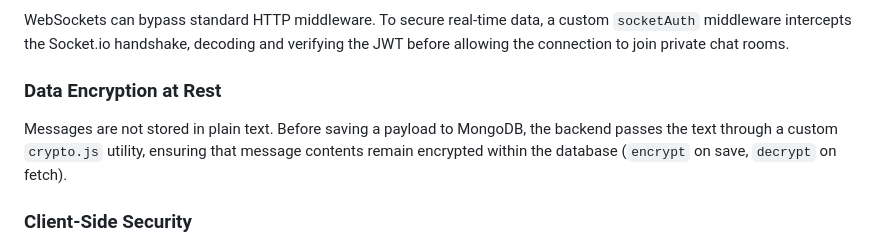
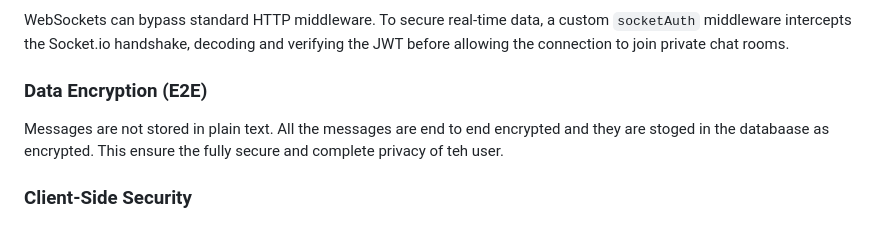
Before and after one commit to KavishkaDulshan/Chat-App-Client, a Markdown page: README.md, the part around the change. Rendered like a GitHub page.

Commit message:
readme file edited to add E2E

```diff
--- a/README.md
+++ b/README.md
@@ -85,9 +85,9 @@ Security is a foundational pillar of this application. It is implemented across
 
 WebSockets can bypass standard HTTP middleware. To secure real-time data, a custom `socketAuth` middleware intercepts the Socket.io handshake, decoding and verifying the JWT before allowing the connection to join private chat rooms.
 
-### Data Encryption at Rest
+### Data Encryption (E2E)
 
-Messages are not stored in plain text. Before saving a payload to MongoDB, the backend passes the text through a custom `crypto.js` utility, ensuring that message contents remain encrypted within the database (`encrypt` on save, `decrypt` on fetch).
+Messages are not stored in plain text. All the messages are end to end encrypted and they are stoged in the databaase as encrypted. This ensure the fully secure and complete privacy of teh user.
 
 ### Client-Side Security
 
```
